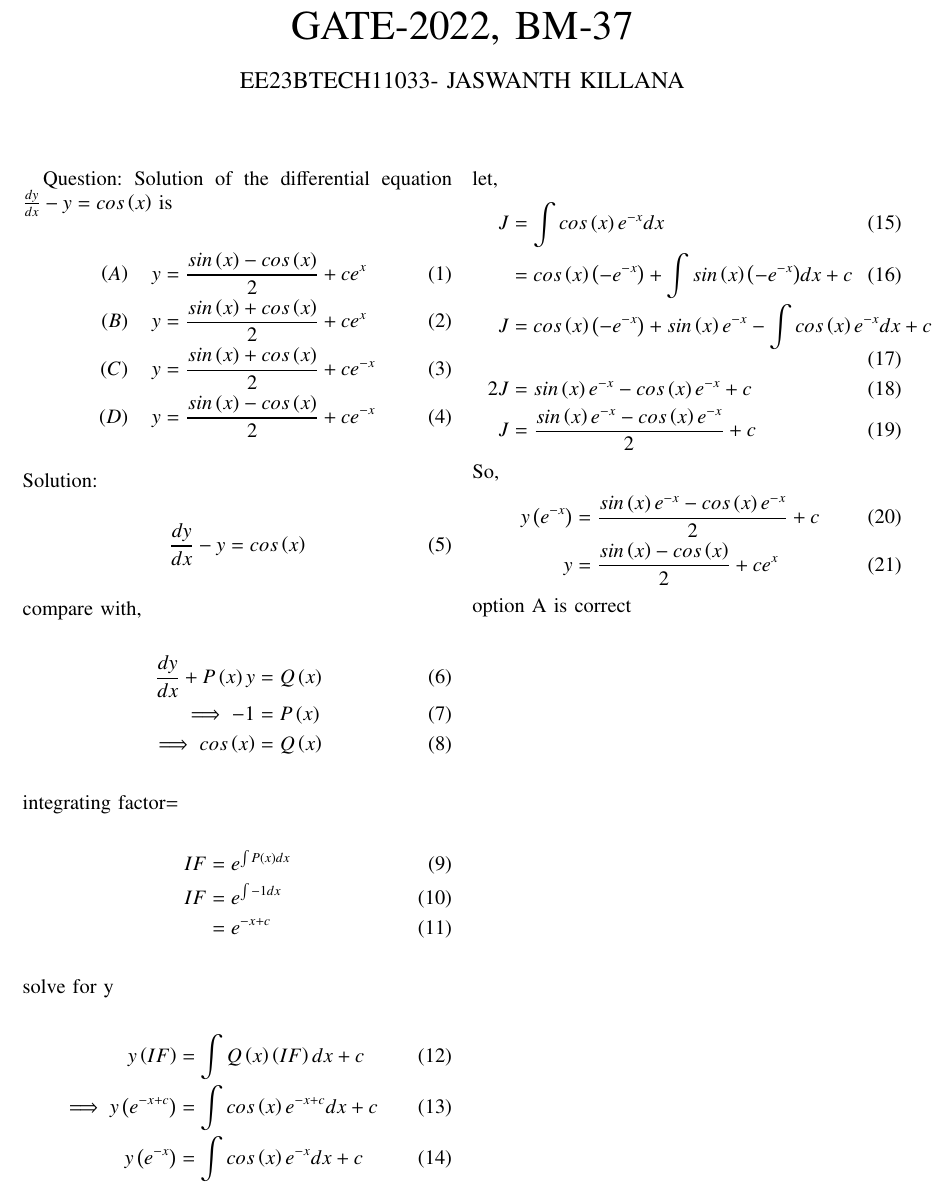
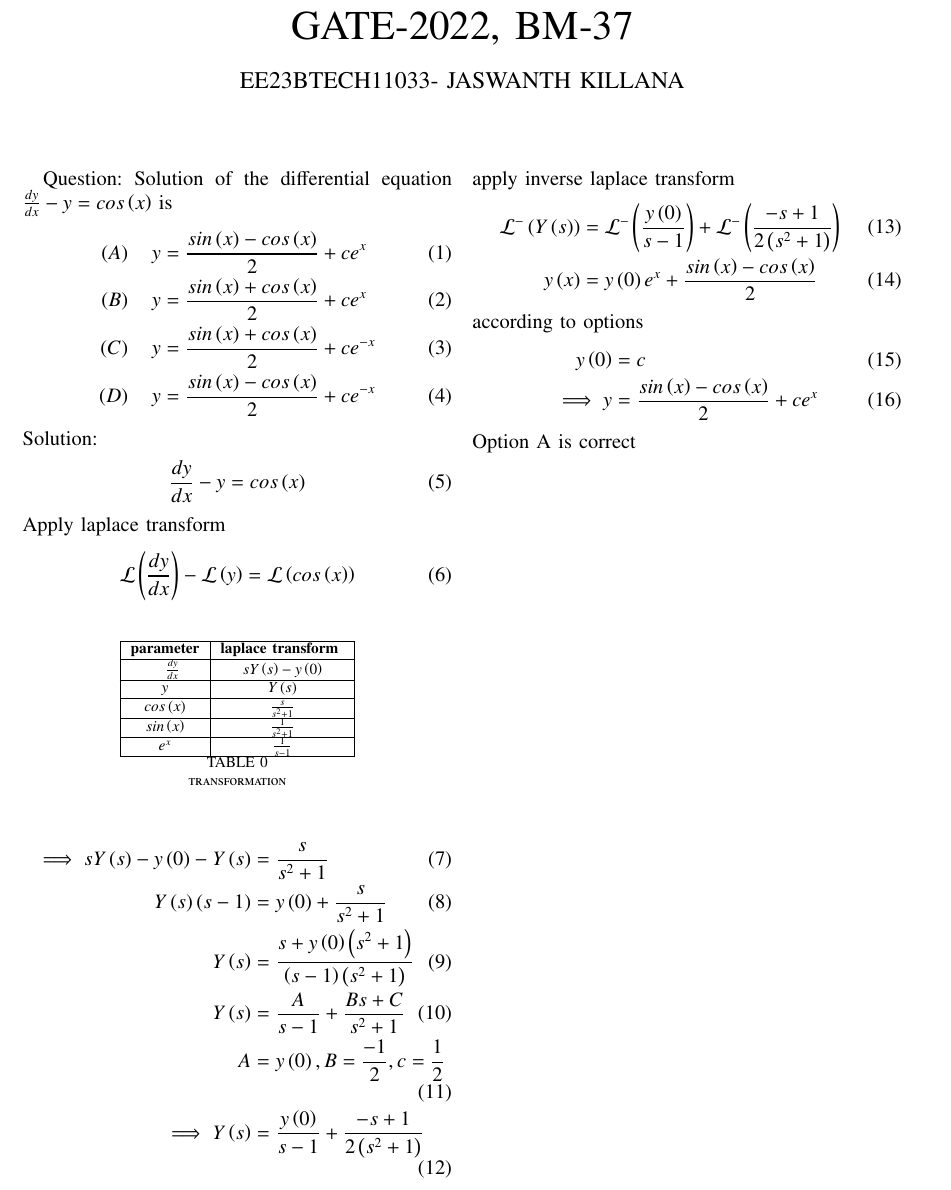
Before and after one commit to killanajaswanth/EE1205, a LaTeX paper (assign4/assign4.tex): part of the page, cut so that both start at the same text. The pictures show the PDF file assign4/assign4.pdf that the author committed with the source.

Commit message:
Add files via upload

```diff
--- a/assign4/assign4.tex
+++ b/assign4/assign4.tex
@@ -61,12 +61,13 @@ Question: Solution of the differential equation $\frac{dy}{dx}-y=cos\brak{x}$ is
 \brak{C}\quad y&=\frac{sin\brak{x}+cos\brak{x}}{2}+ce^{-x}\\
 \brak{D}\quad y&=\frac{sin\brak{x}-cos\brak{x}}{2}+ce^{-x}
 \end{align}
-Solution: \begin{align}\frac{dy}{dx}-y=cos\brak{x}
+Solution:\begin{align}
+\frac{dy}{dx}-y&=cos\brak{x}
 \end{align}
-compare with,
+Apply laplace transform
 \begin{align}
-\frac{dy}{dx}+P\brak{x}y&=Q\brak{x}\\
-\implies -1&=P\brak{x}\\
-\implies cos\brak{x}&=Q\brak{x}
+\mathcal{L}\brak{\frac{dy}{dx}}-\mathcal{L}\brak{y}&=\mathcal{L}\brak{{cos\brak{x}}}
 \end{align}
-integrating factor=
+\begin{table}[!ht]
+ \centering
+  \input{tables\table1.tex}
@@ -76 +76,0 @@ IF&=e^{\int -1dx}\\
-&=e^{-x+c}
@@ -77,22 +80,16 @@ IF&=e^{\int -1dx}\\
+Y\brak{s}&=\frac{A}{s-1}+\frac{Bs+C}{s^2+1}\\
+A&=y\brak{0},B=\frac{-1}{2},c=\frac{1}{2}\\
+\implies Y\brak{s}&=\frac{y\brak{0}}{s-1}+\frac{-s+1}{2\brak{s^2+1}}
 \end{align}
-solve for y
+apply inverse laplace transform
 \begin{align}
-y\brak{IF}&=\int {Q\brak{x}\brak{IF}dx}+c\\
-\implies y\brak{e^{-x+c}}&=\int {cos\brak{x}e^{-x+c}dx}+c\\
-y\brak{e^{-x}}&=\int {cos\brak{x}e^{-x}dx}+c
+\mathcal{L^-}\brak{Y\brak{s}}&=\mathcal{L^-}\brak{\frac{y\brak{0}}{s-1}}+\mathcal{L^-}\brak{\frac{-s+1}{2\brak{s^2+1}}}\\
+y\brak{x}&=y\brak{0}e^x+\frac{sin\brak{x}-cos\brak{x}}{2}
 \end{align}
-let,
+according to options
 \begin{align}
-J&=\int {cos\brak{x}e^{-x}dx}\\
-&=cos\brak{x}\brak{-e^{-x}}+\int {sin\brak{x}\brak{-e^{-x}}}dx+c\\
-J&=cos\brak{x}\brak{-e^{-x}}+sin\brak{x} e^{-x}-\int{cos\brak{x}e^{-x}dx}+c\\
- 2J&=sin\brak{x} e^{-x}-cos\brak{x}e^{-x}+c\\
- J&=\frac{sin\brak{x} e^{-x}-cos\brak{x}e^{-x}}{2}+c
+ y\brak{0}&=c\\
+ \implies y&=\frac{sin\brak{x}-cos\brak{x}}{2}+ce^x
 \end{align}
-So,
-\begin{align}
-y\brak{e^{-x}}&=\frac{sin\brak{x} e^{-x}-cos\brak{x}e^{-x}}{2}+c\\
-y&=\frac{sin\brak{x}-cos\brak{x}}{2}+ce^{x}
-\end{align}
-option A is correct
+Option A is correct
 \end{document}
```
Also changed, not shown: assign4/tables/table1.tex (added, +15 -0 lines), assign4/assign4.pdf, assign4/assign4.tex (7 more changed lines).
